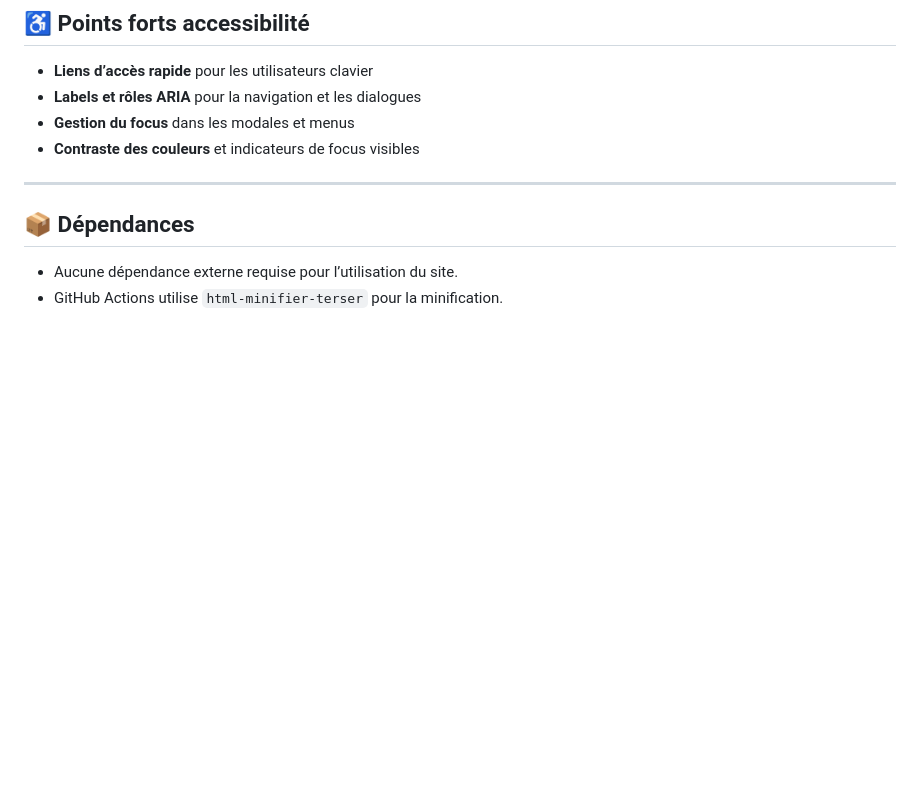
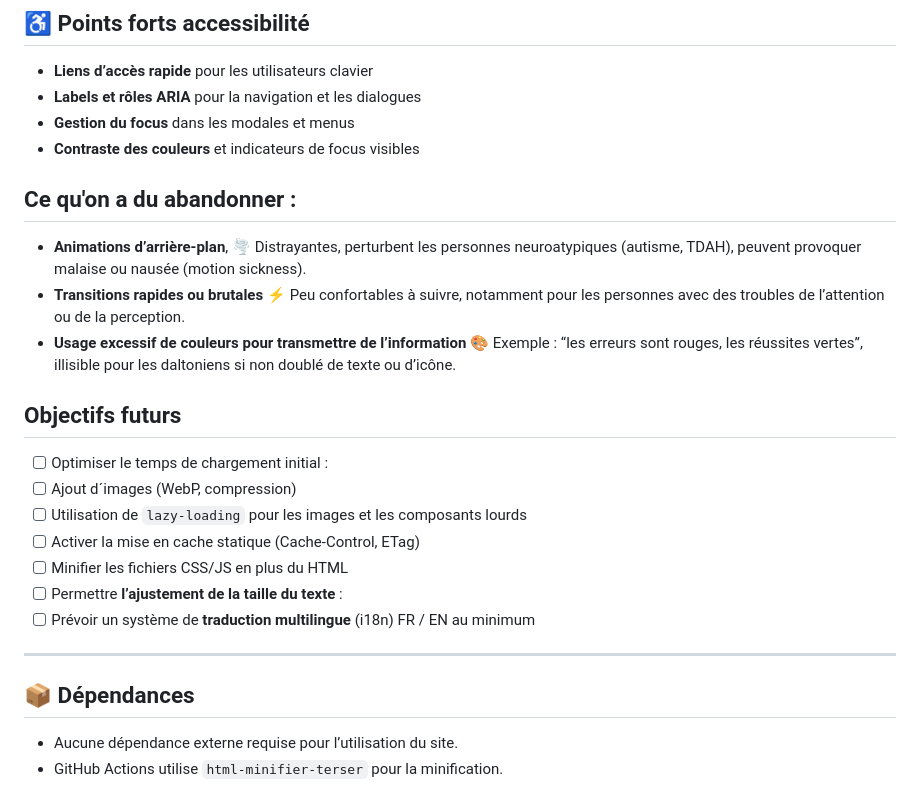
Before and after one commit to HETIC-python/accessibility-performance, a Markdown page: README.md, the part around the change. GitHub-like rendering; blank space fills up the shorter version.

Commit message:
added future objectives and aborted ones

```diff
--- a/README.md
+++ b/README.md
@@ -97,6 +97,23 @@ Pour ajouter le popup de consentement, intégrez le contenu de `cookie_popup.htm
 - **Gestion du focus** dans les modales et menus
 - **Contraste des couleurs** et indicateurs de focus visibles
 
+## Ce qu'on a du abandonner :
+
+- **Animations d’arrière-plan**, 🌪️ Distrayantes, perturbent les personnes neuroatypiques (autisme, TDAH), peuvent provoquer malaise ou nausée (motion sickness).
+- **Transitions rapides ou brutales** ⚡ Peu confortables à suivre, notamment pour les personnes avec des troubles de l’attention ou de la perception.
+- **Usage excessif de couleurs pour transmettre de l’information** 🎨 Exemple : “les erreurs sont rouges, les réussites vertes”, illisible pour les daltoniens si non doublé de texte ou d’icône.
+
+
+## Objectifs futurs
+
+- [ ] Optimiser le temps de chargement initial :
+- [ ] Ajout d´images (WebP, compression)
+- [ ] Utilisation de `lazy-loading` pour les images et les composants lourds
+- [ ] Activer la mise en cache statique (Cache-Control, ETag)
+- [ ] Minifier les fichiers CSS/JS en plus du HTML
+- [ ] Permettre **l’ajustement de la taille du texte** :
+- [ ] Prévoir un système de **traduction multilingue** (i18n) FR / EN au minimum
+
 ---
 
 ## 📦 Dépendances
```
